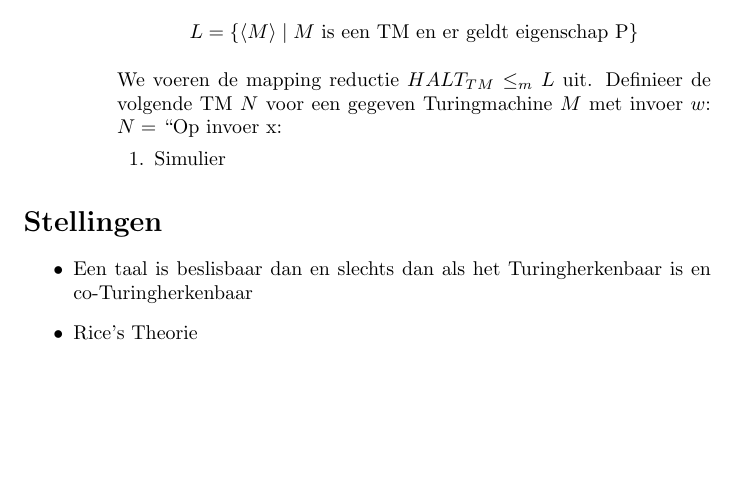
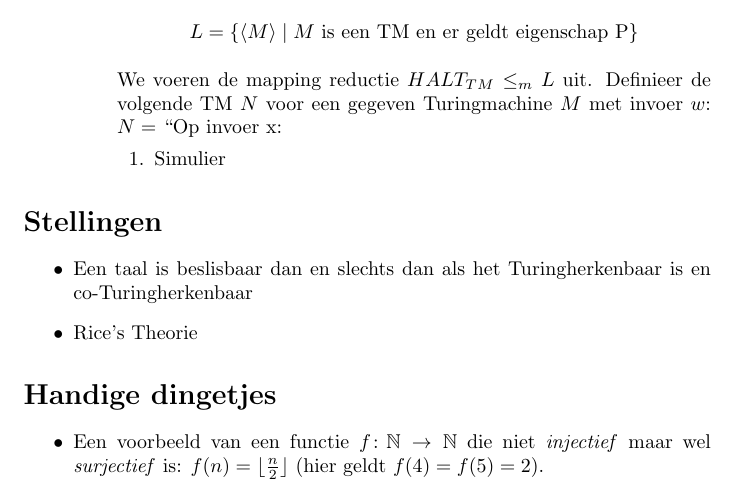
Before and after one commit to TU-Delft/ewi-ti-2-berekenbaarheidstheorie, a LaTeX document (Samenvatting.tex): part of page 7 of 7, cut so that both start at the same text, the shorter picture padded with empty space. Compiled offline with pdfLaTeX.

Commit message:
extra dingetjes toegevoegd

```diff
--- a/Samenvatting.tex
+++ b/Samenvatting.tex
@@ -283,4 +283,9 @@
 
 \end{itemize}
 
+\section*{Handige dingetjes}
+\begin{itemize}
+	\item Een voorbeeld van een functie $f \colon \mathbb{N} \rightarrow \mathbb{N}$ die niet \emph{injectief} maar wel \emph{surjectief} is: $f(n) = \lfloor \frac{n}{2} \rfloor$ (hier geldt $f(4) = f(5) = 2$).
+\end{itemize}
+
 \end{document}
```
